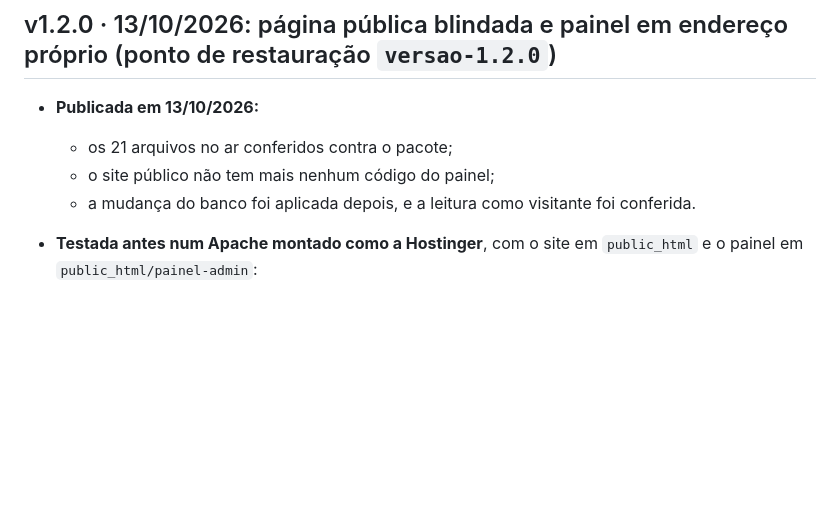
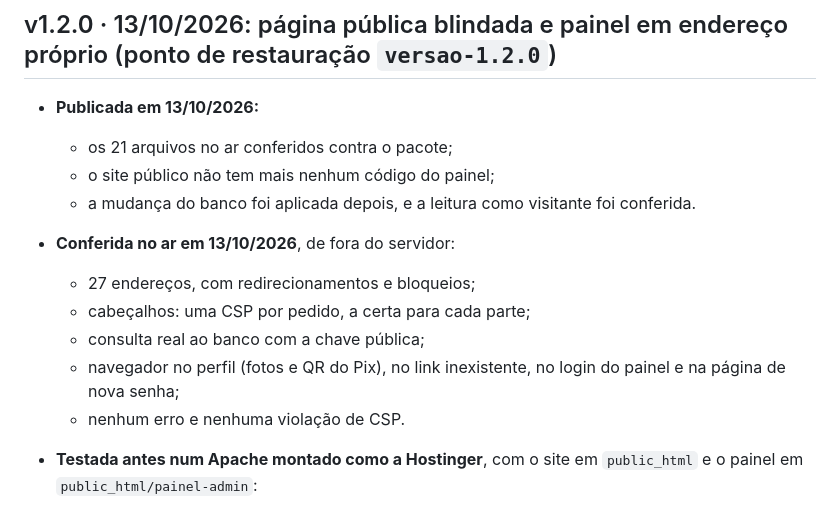
Before and after one commit to BruTeclas/BruTeclas, a Markdown page: docs/HISTORICO.md, the part around the change. Drawn GitHub-style; blank space fills up the shorter version.

Commit message:
Histórico: v1.2.0 conferida no ar
Co-Authored-By: Claude Opus 5.5 <noreply@anthropic.com>
Claude-Session: https://claude.ai/code/session_017GYBa42aPLFDCSDpC2jov7

```diff
--- a/docs/HISTORICO.md
+++ b/docs/HISTORICO.md
@@ -28,6 +28,12 @@ Quando uma versão mexer no banco, ela também traz um script para desfazer a mu
   - os 21 arquivos no ar conferidos contra o pacote;
   - o site público não tem mais nenhum código do painel;
   - a mudança do banco foi aplicada depois, e a leitura como visitante foi conferida.
+- **Conferida no ar em 13/10/2026**, de fora do servidor:
+  - 27 endereços, com redirecionamentos e bloqueios;
+  - cabeçalhos: uma CSP por pedido, a certa para cada parte;
+  - consulta real ao banco com a chave pública;
+  - navegador no perfil (fotos e QR do Pix), no link inexistente, no login do painel e na página de nova senha;
+  - nenhum erro e nenhuma violação de CSP.
 - **Testada antes num Apache montado como a Hostinger**, com o site em `public_html` e o painel em `public_html/painel-admin`:
   - cada pedido recebe uma única lista de permissões (CSP);
   - o painel só abre pelo subdomínio;
```
